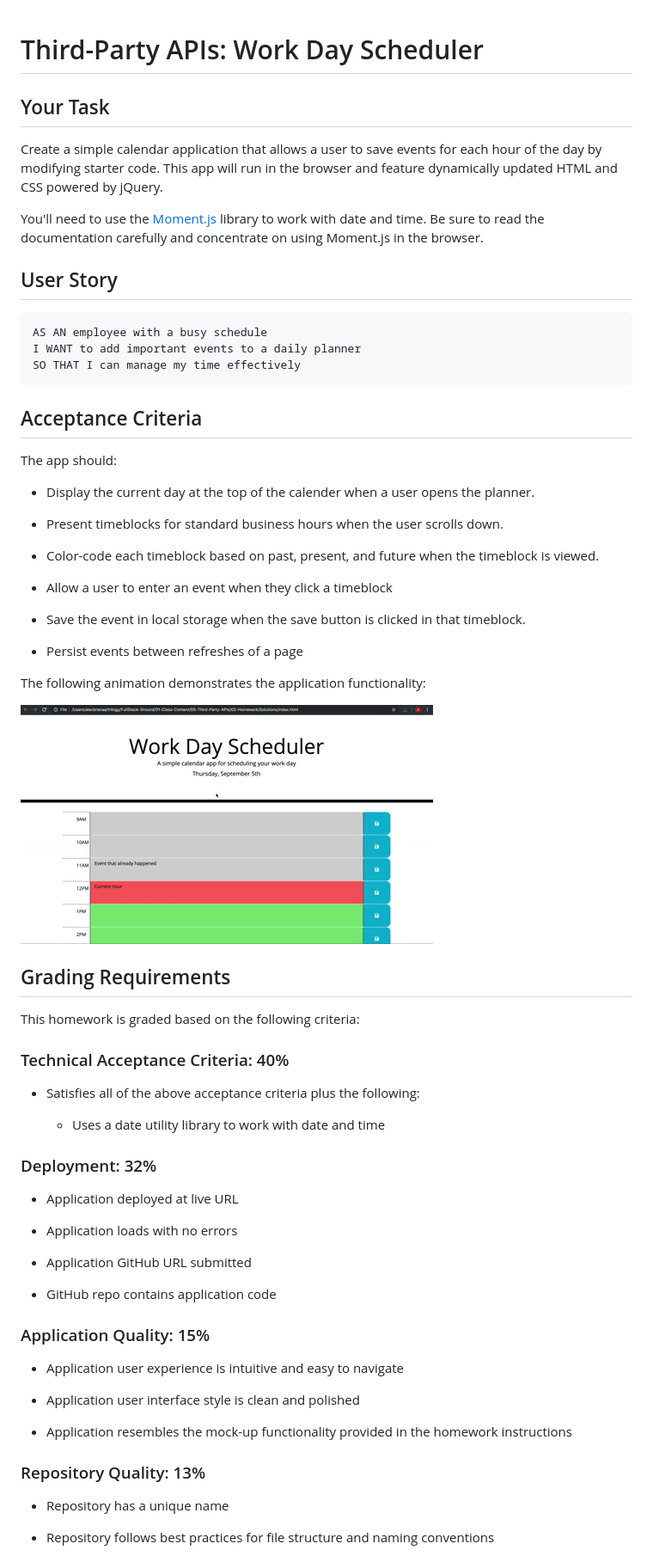
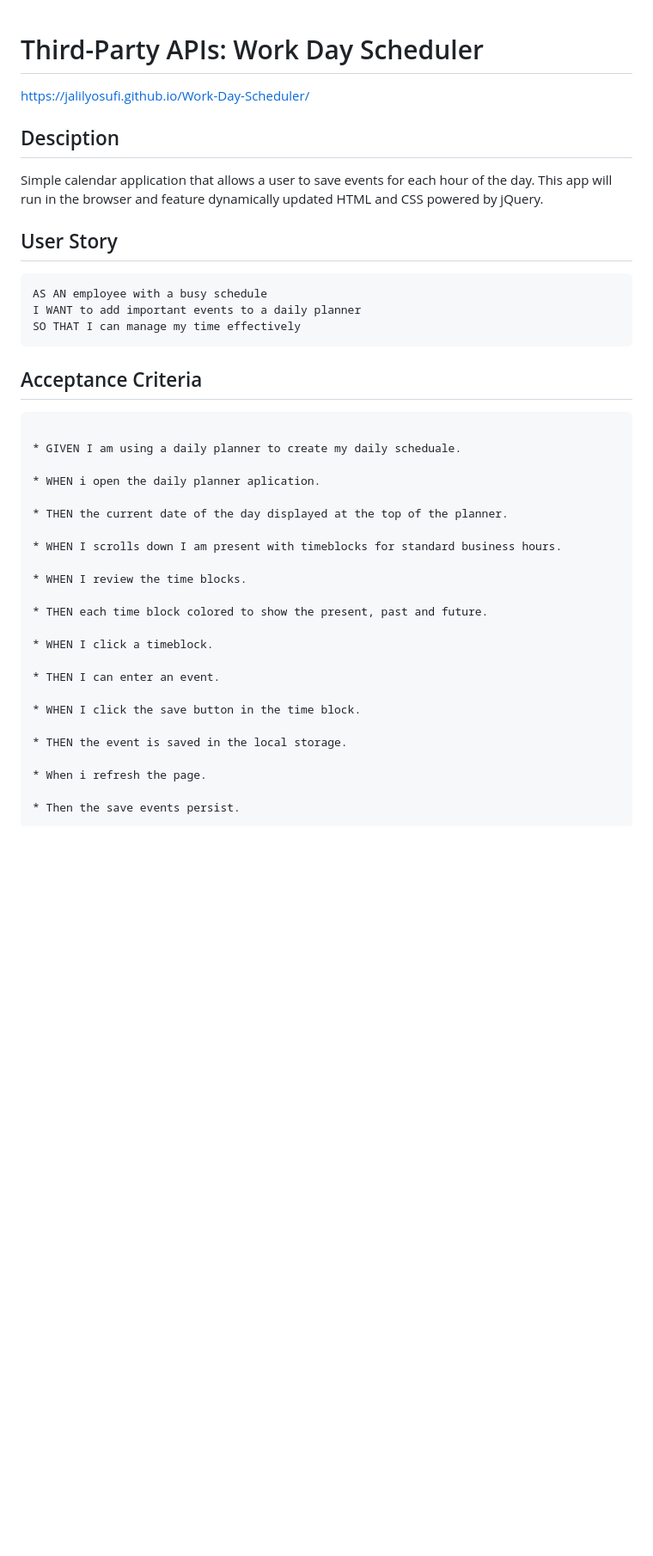
Before and after one commit to jalilyosufi/Work-Day-Scheduler, a Markdown page: README.md, the part around the change printed below. Shown: that part at 86% size. GitHub-like rendering; blank space fills up the shorter version.

````diff
--- a/README.md
+++ b/README.md
@@ -1,10 +1,8 @@
 # Third-Party APIs: Work Day Scheduler
+https://jalilyosufi.github.io/Work-Day-Scheduler/
+## Desciption
 
-## Your Task
-
-Create a simple calendar application that allows a user to save events for each hour of the day by modifying starter code. This app will run in the browser and feature dynamically updated HTML and CSS powered by jQuery.
-
-You'll need to use the [Moment.js](https://momentjs.com/) library to work with date and time. Be sure to read the documentation carefully and concentrate on using Moment.js in the browser.
+Simple calendar application that allows a user to save events for each hour of the day. This app will run in the browser and feature dynamically updated HTML and CSS powered by jQuery.
 
 ## User Story
 
@@ -16,56 +14,30 @@ SO THAT I can manage my time effectively
 
 ## Acceptance Criteria
 
-The app should:
+```
 
-* Display the current day at the top of the calender when a user opens the planner.
+* GIVEN I am using a daily planner to create my daily scheduale.
 
-* Present timeblocks for standard business hours when the user scrolls down.
+* WHEN i open the daily planner aplication.
 
-* Color-code each timeblock based on past, present, and future when the timeblock is viewed.
+* THEN the current date of the day displayed at the top of the planner.
 
-* Allow a user to enter an event when they click a timeblock
+* WHEN I scrolls down I am present with timeblocks for standard business hours.
 
-* Save the event in local storage when the save button is clicked in that timeblock.
+* WHEN I review the time blocks.
 
-* Persist events between refreshes of a page
+* THEN each time block colored to show the present, past and future.
 
-The following animation demonstrates the application functionality:
+* WHEN I click a timeblock.
 
-![A user clicks on slots on the color-coded calendar and edits the events.](./images/05-third-party-apis-homework-demo.gif)
+* THEN I can enter an event.
 
+* WHEN I click the save button in the time block.
 
-## Grading Requirements
+* THEN the event is saved in the local storage.
 
-This homework is graded based on the following criteria:
+* When i refresh the page.
 
-### Technical Acceptance Criteria: 40%
+* Then the save events persist.
+```
 
-* Satisfies all of the above acceptance criteria plus the following:
-
-  * Uses a date utility library to work with date and time
-
-### Deployment: 32%
-
-* Application deployed at live URL
-
-* Application loads with no errors
-
-* Application GitHub URL submitted
-
-* GitHub repo contains application code
-
-### Application Quality: 15%
-
-* Application user experience is intuitive and easy to navigate
-
-* Application user interface style is clean and polished
-
-* Application resembles the mock-up functionality provided in the homework instructions
-
-### Repository Quality: 13%
-
-* Repository has a unique name
-
-* Repository follows best practices for file structure and naming conventions
-
````
Also changed, not shown: other parts of README.md (+6 -16 lines), images/Web capture_14-12-2022_9480_127.0.0.1.jpeg (added).
